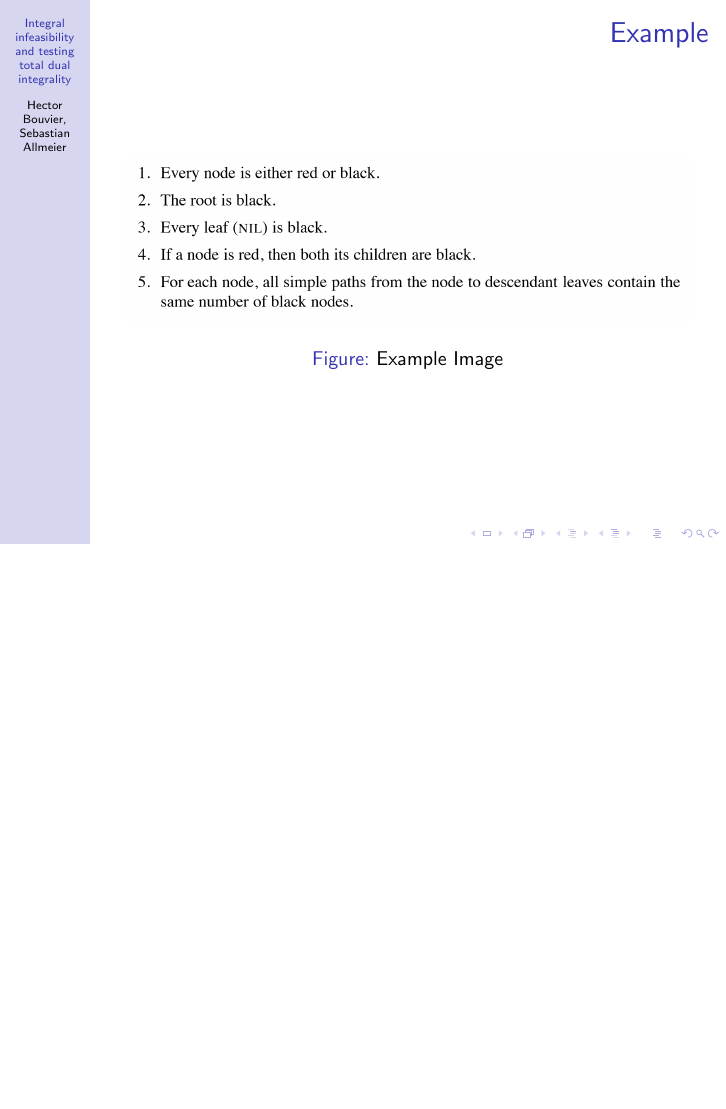
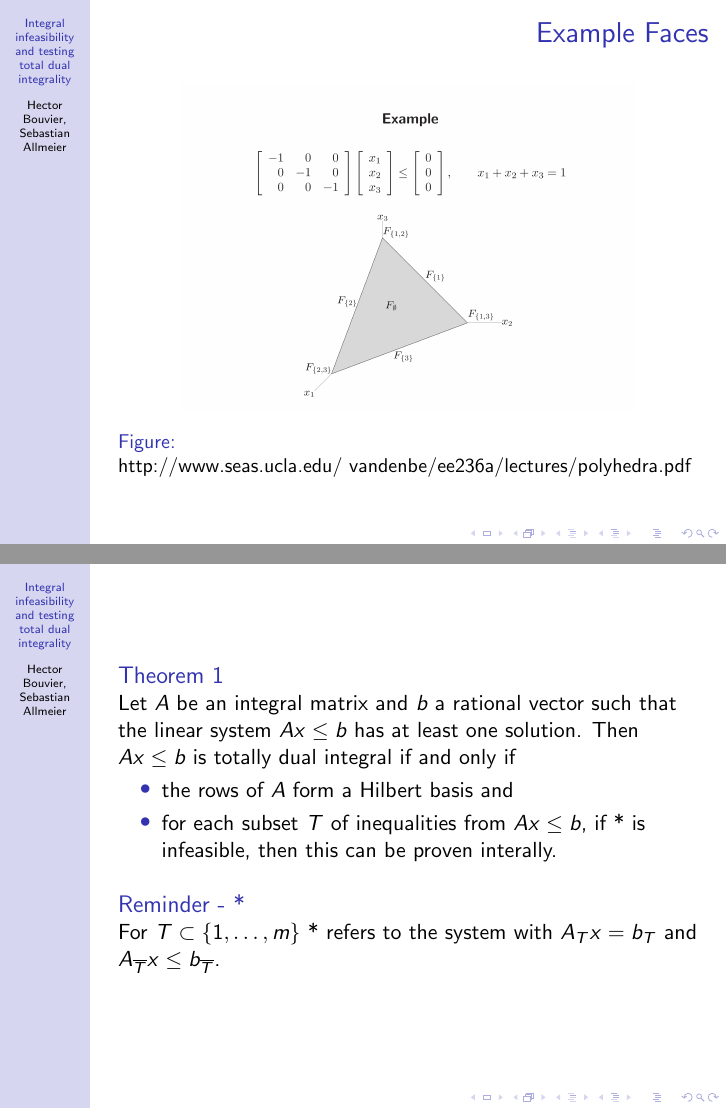
Before and after one commit to hectorBouvier/Integral-infeasibility-and-testing-total-dual-integrality, LaTeX slides (basti/integral_infeasibility.tex): page 10 of 10 before the commit and pages 8 and 9 of 9 after it, the two joined at a grey line, the shorter picture padded with empty space. Compiled offline with pdfLaTeX.

Commit message:
example image faces; worked on integral infeasibility tex file (presentation)

```diff
--- a/basti/integral_infeasibility.tex
+++ b/basti/integral_infeasibility.tex
@@ -38,18 +74,43 @@
+\begin{frame}
+	\frametitle{Example Faces}
+
+	% Beispiel RB Tree
+	\begin{figure}[htp]
+		\centering
+		\includegraphics[width=8cm]{images/faces_example.png}
+		\caption{http://www.seas.ucla.edu/~vandenbe/ee236a/lectures/polyhedra.pdf}
+		\label{fig:faces_example}
+	\end{figure}
+\end{frame}
+
 
 %%%%%%%%%%%%%%%%%%
 %%%%%%    %%%%%%%%
 %%%%%%%%%%%%%%%%%%
 
 \begin{frame}
-	\frametitle{Example}
 
-	% Beispiel RB Tree
-	\begin{figure}[htp]
-		\centering
-		\includegraphics[width=10cm]{images/example.png}
-		\caption{Example Image}
-		\label{fig:2}
-	\end{figure}
+	\begin{block}{Theorem 1}
+
+		Let $A$ be an integral matrix and $b$ a rational vector such that the linear system $Ax \leq b$ has at least one solution. Then $Ax \leq b$ is totally dual integral if and only if\\
+
+		\begin{itemize}
+
+			\item the rows of $A$ form a Hilbert basis and
+
+			\item for each subset $T$ of inequalities from $Ax\leq b$, if * is infeasible, then this can be proven interally.
+
+		\end{itemize}
+
+	\end{block}
+
+	\begin{block}{Reminder - *}
+
+		For $T\subset \{ 1, \dots, m\}$ * refers to the system with $A_T x= b_T$ and $A_{\overline{T}}x\leq b_{\overline{T}}$.
+
+	\end{block}
+
 \end{frame}
 
+
 \end{document}
```
Also changed, not shown: basti/images/faces_example.png (added), basti/integral_infeasibility.tex (56 more changed lines).
